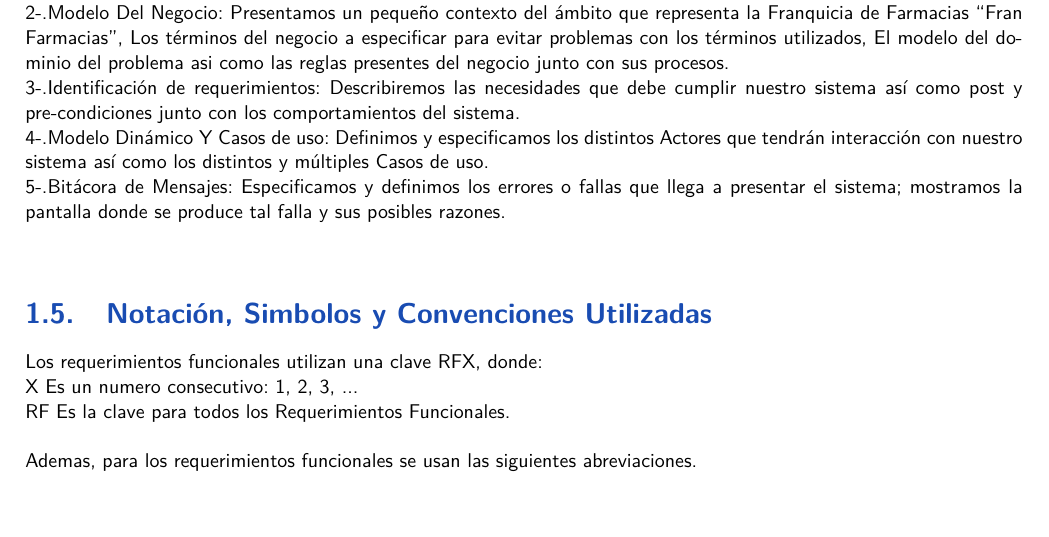
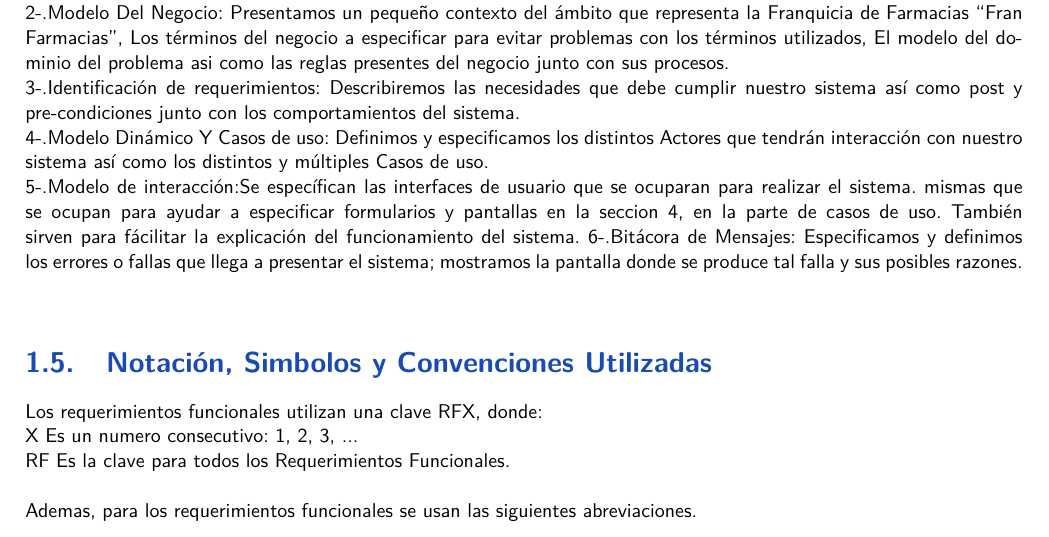
Before and after one commit to enriqueAguilera/PROYECTO-ADOO, a LaTeX thesis (Principal.tex, which reads 1introduccion.tex): part of page 4 of 43, cut so that both start at the same text. Compiled offline with pdfLaTeX.

Commit message:
Update 1introduccion.tex
Agregue la sección de modelo de interacción con el usuario.

```diff
--- a/1introduccion.tex
+++ b/1introduccion.tex
@@ -20,7 +20,10 @@ Este documento esta dividido por capítulos:\\
 2-.Modelo Del Negocio: Presentamos un pequeño contexto del ámbito que representa la Franquicia de Farmacias ``Fran Farmacias'', Los términos del negocio a especificar para evitar problemas con los términos utilizados, El modelo del dominio del problema asi como las reglas presentes del negocio junto con sus procesos.\\
 3-.Identificación de requerimientos: Describiremos las necesidades que debe cumplir nuestro sistema así como post y pre-condiciones junto con los comportamientos del sistema.\\
 4-.Modelo Dinámico Y Casos de uso: Definimos y especificamos los distintos Actores que tendrán interacción con nuestro sistema así como los distintos y múltiples Casos de uso.\\
-5-.Bitácora de Mensajes: Especificamos y definimos los errores o fallas que llega a presentar el sistema; mostramos la pantalla donde se produce tal falla y sus posibles razones.\\
+5-.Modelo de interacción:Se específican las interfaces de usuario que se ocuparan para realizar el sistema.
+mismas que se ocupan para ayudar a especificar formularios y pantallas en la seccion 4, en la parte de casos de uso.
+También sirven para fácilitar la explicación del funcionamiento del sistema.
+6-.Bitácora de Mensajes: Especificamos y definimos los errores o fallas que llega a presentar el sistema; mostramos la pantalla donde se produce tal falla y sus posibles razones.\\
 
 \section{Notación, Simbolos y Convenciones Utilizadas}
 Los requerimientos funcionales utilizan una clave RFX, donde:\\
```
